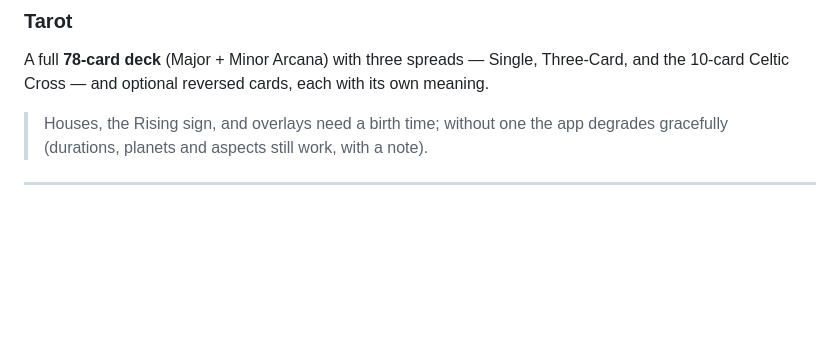
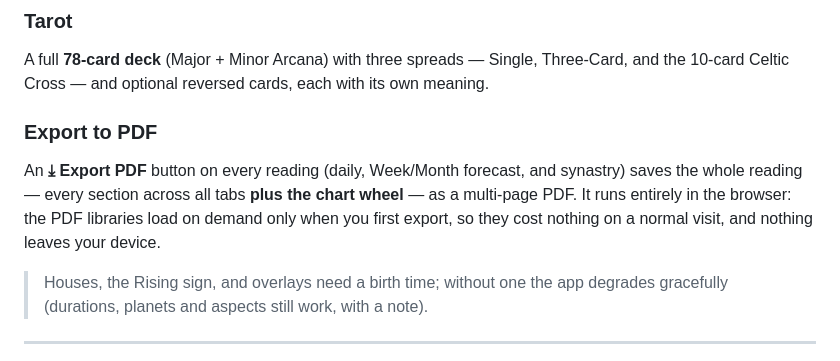
Before and after one commit to lokeinm/Astrobot, a Markdown page: README.md, the part around the change. Drawn GitHub-style; blank space fills up the shorter version.

Commit message:
docs: document the PDF export feature in the README
Co-Authored-By: Claude Opus 4.8 <noreply@anthropic.com>

```diff
--- a/README.md
+++ b/README.md
@@ -51,6 +51,12 @@ midpoint chart) with its core placements.
 ### Tarot
 A full **78-card deck** (Major + Minor Arcana) with three spreads — Single, Three-Card, and the
 10-card Celtic Cross — and optional reversed cards, each with its own meaning.
+
+### Export to PDF
+An **⤓ Export PDF** button on every reading (daily, Week/Month forecast, and synastry) saves the
+whole reading — every section across all tabs **plus the chart wheel** — as a multi-page PDF.
+It runs entirely in the browser: the PDF libraries load on demand only when you first export, so
+they cost nothing on a normal visit, and nothing leaves your device.
 
 > Houses, the Rising sign, and overlays need a birth time; without one the app degrades
 > gracefully (durations, planets and aspects still work, with a note).
```
